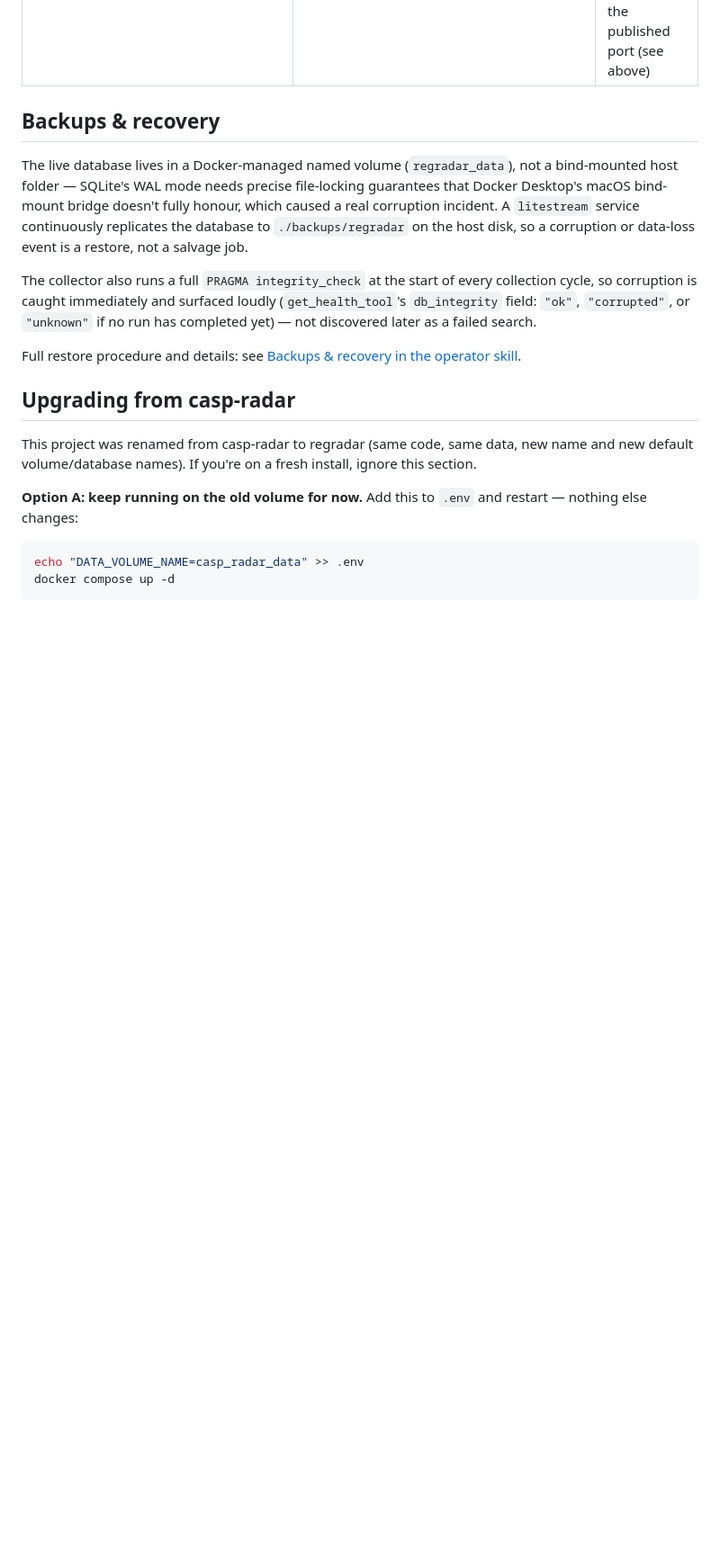
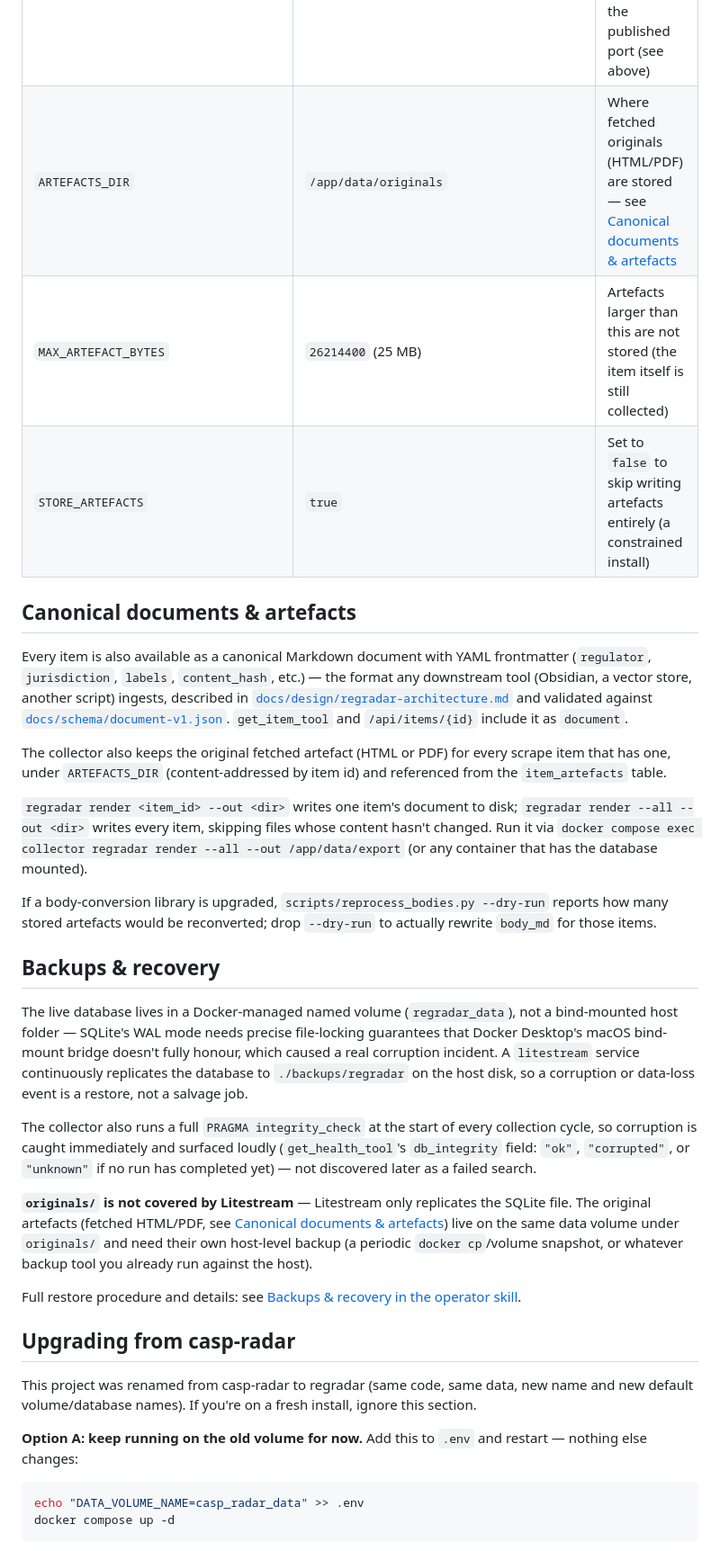
Before and after one commit to klinikal/reg-radar, a Markdown page: README.md, the part around one of its changes. Shown at 90% size. Rendered like a GitHub page; blank space fills up the shorter version.

```diff
--- a/README.md
+++ b/README.md
@@ -187,12 +188,27 @@ Copy `.env.example` to `.env` and adjust:
 | `FLARESOLVERR_MAX_RETRIES` | `3` | Retry attempts per FlareSolverr fetch |
 | `FLARESOLVERR_RETRY_BACKOFF_SECONDS` | `45` | Base backoff when a FlareSolverr fetch looks blocked (doubles per retry) |
 | `MCP_EXTRA_ALLOWED_HOSTS` | *(unset)* | Comma-separated `host:port` values to add to the MCP server's Host-header allowlist — required if you remap the published port (see above) |
+| `ARTEFACTS_DIR` | `/app/data/originals` | Where fetched originals (HTML/PDF) are stored — see [Canonical documents & artefacts](#canonical-documents--artefacts) |
+| `MAX_ARTEFACT_BYTES` | `26214400` (25 MB) | Artefacts larger than this are not stored (the item itself is still collected) |
+| `STORE_ARTEFACTS` | `true` | Set to `false` to skip writing artefacts entirely (a constrained install) |
+
+## Canonical documents & artefacts
+
+Every item is also available as a canonical Markdown document with YAML frontmatter (`regulator`, `jurisdiction`, `labels`, `content_hash`, etc.) — the format any downstream tool (Obsidian, a vector store, another script) ingests, described in [`docs/design/regradar-architecture.md`](docs/design/regradar-architecture.md#3-canonical-document-format) and validated against [`docs/schema/document-v1.json`](docs/schema/document-v1.json). `get_item_tool` and `/api/items/{id}` include it as `document`.
+
+The collector also keeps the original fetched artefact (HTML or PDF) for every scrape item that has one, under `ARTEFACTS_DIR` (content-addressed by item id) and referenced from the `item_artefacts` table.
+
+`regradar render <item_id> --out <dir>` writes one item's document to disk; `regradar render --all --out <dir>` writes every item, skipping files whose content hasn't changed. Run it via `docker compose exec collector regradar render --all --out /app/data/export` (or any container that has the database mounted).
+
+If a body-conversion library is upgraded, `scripts/reprocess_bodies.py --dry-run` reports how many stored artefacts would be reconverted; drop `--dry-run` to actually rewrite `body_md` for those items.
 
 ## Backups & recovery
 
 The live database lives in a Docker-managed named volume (`regradar_data`), not a bind-mounted host folder — SQLite's WAL mode needs precise file-locking guarantees that Docker Desktop's macOS bind-mount bridge doesn't fully honour, which caused a real corruption incident. A `litestream` service continuously replicates the database to `./backups/regradar` on the host disk, so a corruption or data-loss event is a restore, not a salvage job.
 
 The collector also runs a full `PRAGMA integrity_check` at the start of every collection cycle, so corruption is caught immediately and surfaced loudly (`get_health_tool`'s `db_integrity` field: `"ok"`, `"corrupted"`, or `"unknown"` if no run has completed yet) — not discovered later as a failed search.
+
+**`originals/` is not covered by Litestream** — Litestream only replicates the SQLite file. The original artefacts (fetched HTML/PDF, see [Canonical documents & artefacts](#canonical-documents--artefacts)) live on the same data volume under `originals/` and need their own host-level backup (a periodic `docker cp`/volume snapshot, or whatever backup tool you already run against the host).
 
 Full restore procedure and details: see [Backups & recovery in the operator skill](skills/regradar-operator/SKILL.md#backups--recovery).
 
```
Also changed, not shown: other parts of README.md (+2 -1 lines), skills/regradar-operator/SKILL.md (+5 -1 lines).
